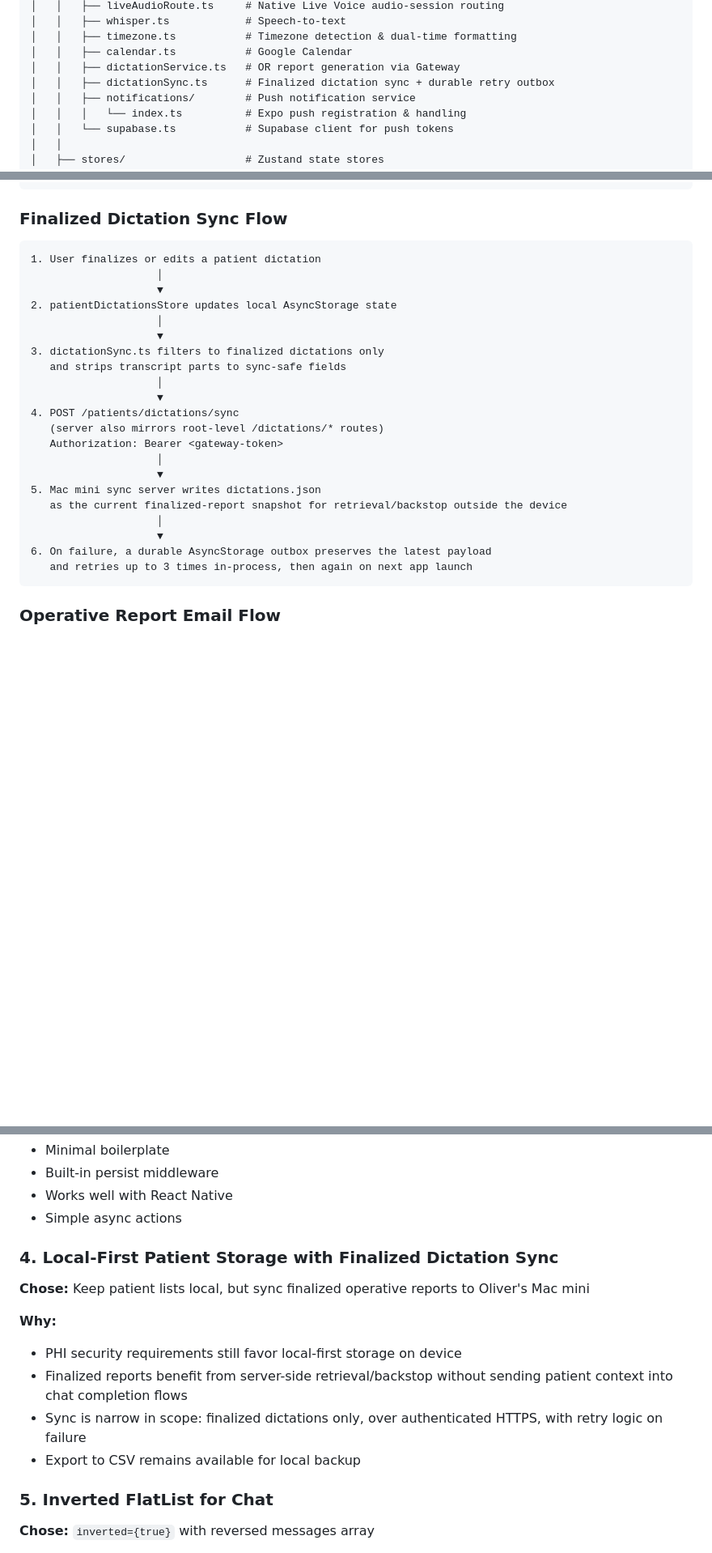
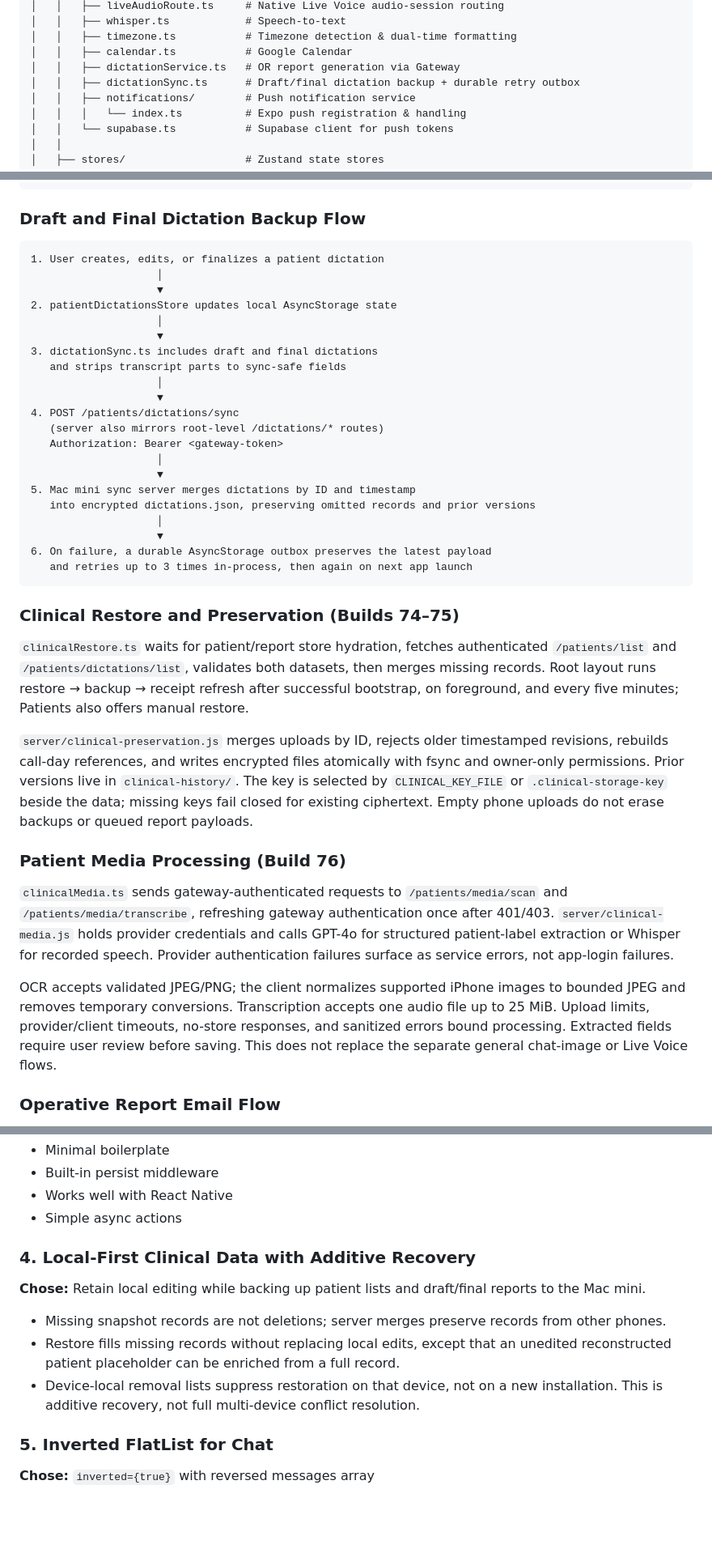
Before and after one commit to aalami5/echo-app, a Markdown page: docs/ARCHITECTURE.md, 3 parts joined by grey strips. Shown at 81% size. GitHub-like rendering; blank space fills up the shorter version.

Commit message:
docs: summarize clinical recovery and authenticated media updates

````diff
--- a/docs/ARCHITECTURE.md
+++ b/docs/ARCHITECTURE.md
@@ -144,7 +144,7 @@ echo-app/
 │   │   ├── timezone.ts           # Timezone detection & dual-time formatting
 │   │   ├── calendar.ts           # Google Calendar
 │   │   ├── dictationService.ts   # OR report generation via Gateway
-│   │   ├── dictationSync.ts      # Finalized dictation sync + durable retry outbox
+│   │   ├── dictationSync.ts      # Draft/final dictation backup + durable retry outbox
 │   │   ├── notifications/        # Push notification service
 │   │   │   └── index.ts          # Expo push registration & handling
 │   │   └── supabase.ts           # Supabase client for push tokens
@@ -269,16 +269,16 @@ echo-app/
    Echo replies are returned as function_call_output and spoken by Realtime
 ```
 
-### Finalized Dictation Sync Flow
+### Draft and Final Dictation Backup Flow
 
 ```
-1. User finalizes or edits a patient dictation
+1. User creates, edits, or finalizes a patient dictation
                     │
                     ▼
 2. patientDictationsStore updates local AsyncStorage state
                     │
                     ▼
-3. dictationSync.ts filters to finalized dictations only
+3. dictationSync.ts includes draft and final dictations
    and strips transcript parts to sync-safe fields
                     │
                     ▼
@@ -287,13 +287,25 @@ echo-app/
    Authorization: Bearer <gateway-token>
                     │
                     ▼
-5. Mac mini sync server writes dictations.json
-   as the current finalized-report snapshot for retrieval/backstop outside the device
+5. Mac mini sync server merges dictations by ID and timestamp
+   into encrypted dictations.json, preserving omitted records and prior versions
                     │
                     ▼
 6. On failure, a durable AsyncStorage outbox preserves the latest payload
    and retries up to 3 times in-process, then again on next app launch
 ```
+
+### Clinical Restore and Preservation (Builds 74–75)
+
+`clinicalRestore.ts` waits for patient/report store hydration, fetches authenticated `/patients/list` and `/patients/dictations/list`, validates both datasets, then merges missing records. Root layout runs restore → backup → receipt refresh after successful bootstrap, on foreground, and every five minutes; Patients also offers manual restore.
+
+`server/clinical-preservation.js` merges uploads by ID, rejects older timestamped revisions, rebuilds call-day references, and writes encrypted files atomically with fsync and owner-only permissions. Prior versions live in `clinical-history/`. The key is selected by `CLINICAL_KEY_FILE` or `.clinical-storage-key` beside the data; missing keys fail closed for existing ciphertext. Empty phone uploads do not erase backups or queued report payloads.
+
+### Patient Media Processing (Build 76)
+
+`clinicalMedia.ts` sends gateway-authenticated requests to `/patients/media/scan` and `/patients/media/transcribe`, refreshing gateway authentication once after 401/403. `server/clinical-media.js` holds provider credentials and calls GPT-4o for structured patient-label extraction or Whisper for recorded speech. Provider authentication failures surface as service errors, not app-login failures.
+
+OCR accepts validated JPEG/PNG; the client normalizes supported iPhone images to bounded JPEG and removes temporary conversions. Transcription accepts one audio file up to 25 MiB. Upload limits, provider/client timeouts, no-store responses, and sanitized errors bound processing. Extracted fields require user review before saving. This does not replace the separate general chat-image or Live Voice flows.
 
 ### Operative Report Email Flow
 
@@ -523,15 +534,13 @@ Patient data is minimized by design:
 - Works well with React Native
 - Simple async actions
 
-### 4. Local-First Patient Storage with Finalized Dictation Sync
+### 4. Local-First Clinical Data with Additive Recovery
 
-**Chose:** Keep patient lists local, but sync finalized operative reports to Oliver's Mac mini
+**Chose:** Retain local editing while backing up patient lists and draft/final reports to the Mac mini.
 
-**Why:**
-- PHI security requirements still favor local-first storage on device
-- Finalized reports benefit from server-side retrieval/backstop without sending patient context into chat completion flows
-- Sync is narrow in scope: finalized dictations only, over authenticated HTTPS, with retry logic on failure
-- Export to CSV remains available for local backup
+- Missing snapshot records are not deletions; server merges preserve records from other phones.
+- Restore fills missing records without replacing local edits, except that an unedited reconstructed patient placeholder can be enriched from a full record.
+- Device-local removal lists suppress restoration on that device, not on a new installation. This is additive recovery, not full multi-device conflict resolution.
 
 ### 5. Inverted FlatList for Chat
 
````
Also changed, not shown: other parts of docs/ARCHITECTURE.md (+10 -11 lines), docs/CHANGELOG.md (+17 -1 lines), docs/STORES.md (+23 -8 lines).
